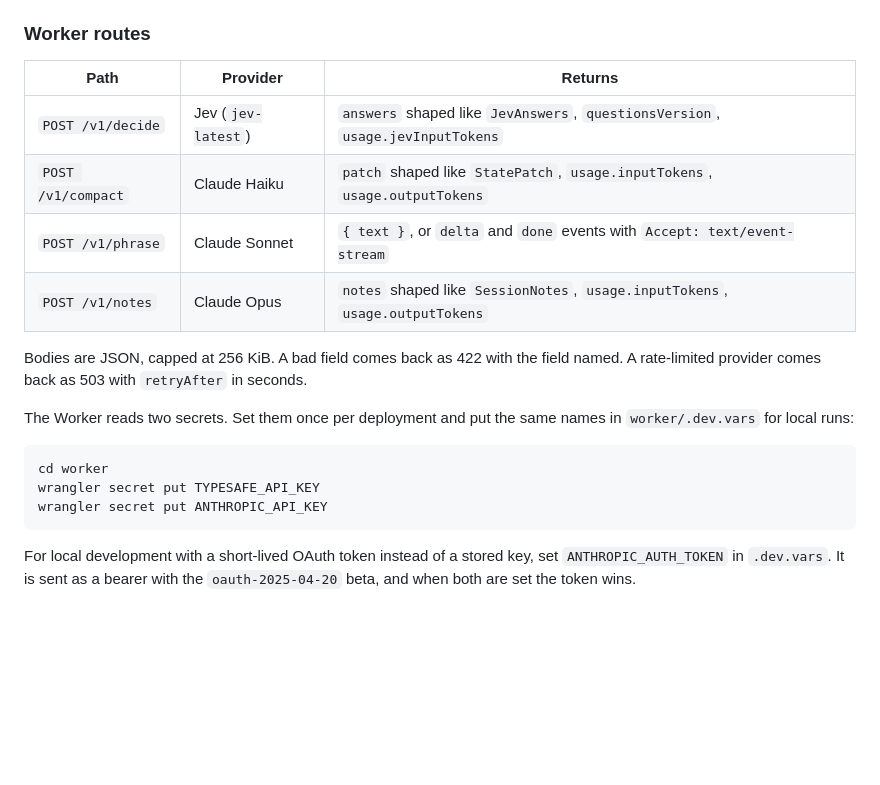
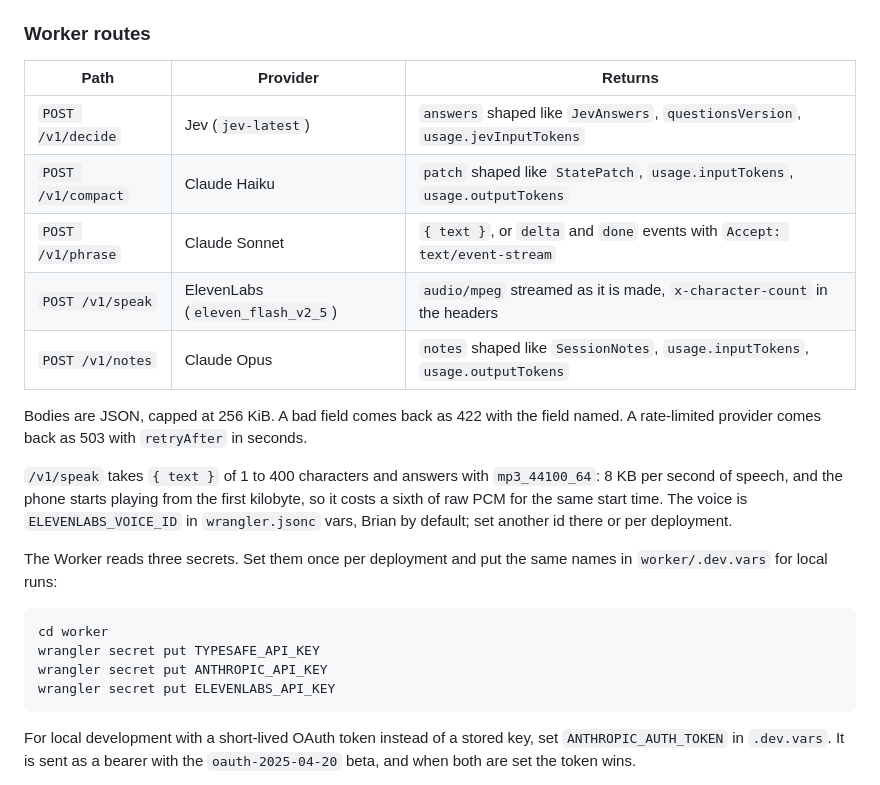
Before and after one commit to sean-reid/ooooh, a Markdown page: README.md, the part around the change. Rendered like a GitHub page; blank space fills up the shorter version.

Commit message:
docs: speak route, voice var, and the mp3 format choice

````diff
--- a/README.md
+++ b/README.md
@@ -27,21 +27,25 @@ To record a fixture, run a debug build on a phone, tap "Record a fixture" at the
 
 ### Worker routes
 
-| Path               | Provider           | Returns                                                                        |
-| ------------------ | ------------------ | ------------------------------------------------------------------------------ |
-| `POST /v1/decide`  | Jev (`jev-latest`) | `answers` shaped like `JevAnswers`, `questionsVersion`, `usage.jevInputTokens` |
-| `POST /v1/compact` | Claude Haiku       | `patch` shaped like `StatePatch`, `usage.inputTokens`, `usage.outputTokens`    |
-| `POST /v1/phrase`  | Claude Sonnet      | `{ text }`, or `delta` and `done` events with `Accept: text/event-stream`      |
-| `POST /v1/notes`   | Claude Opus        | `notes` shaped like `SessionNotes`, `usage.inputTokens`, `usage.outputTokens`  |
+| Path               | Provider                         | Returns                                                                        |
+| ------------------ | -------------------------------- | ------------------------------------------------------------------------------ |
+| `POST /v1/decide`  | Jev (`jev-latest`)               | `answers` shaped like `JevAnswers`, `questionsVersion`, `usage.jevInputTokens` |
+| `POST /v1/compact` | Claude Haiku                     | `patch` shaped like `StatePatch`, `usage.inputTokens`, `usage.outputTokens`    |
+| `POST /v1/phrase`  | Claude Sonnet                    | `{ text }`, or `delta` and `done` events with `Accept: text/event-stream`      |
+| `POST /v1/speak`   | ElevenLabs (`eleven_flash_v2_5`) | `audio/mpeg` streamed as it is made, `x-character-count` in the headers        |
+| `POST /v1/notes`   | Claude Opus                      | `notes` shaped like `SessionNotes`, `usage.inputTokens`, `usage.outputTokens`  |
 
 Bodies are JSON, capped at 256 KiB. A bad field comes back as 422 with the field named. A rate-limited provider comes back as 503 with `retryAfter` in seconds.
 
-The Worker reads two secrets. Set them once per deployment and put the same names in `worker/.dev.vars` for local runs:
+`/v1/speak` takes `{ text }` of 1 to 400 characters and answers with `mp3_44100_64`: 8 KB per second of speech, and the phone starts playing from the first kilobyte, so it costs a sixth of raw PCM for the same start time. The voice is `ELEVENLABS_VOICE_ID` in `wrangler.jsonc` vars, Brian by default; set another id there or per deployment.
+
+The Worker reads three secrets. Set them once per deployment and put the same names in `worker/.dev.vars` for local runs:
 
 ```sh
 cd worker
 wrangler secret put TYPESAFE_API_KEY
 wrangler secret put ANTHROPIC_API_KEY
+wrangler secret put ELEVENLABS_API_KEY
 ```
 
 For local development with a short-lived OAuth token instead of a stored key, set `ANTHROPIC_AUTH_TOKEN` in `.dev.vars`. It is sent as a bearer with the `oauth-2025-04-20` beta, and when both are set the token wins.
````
